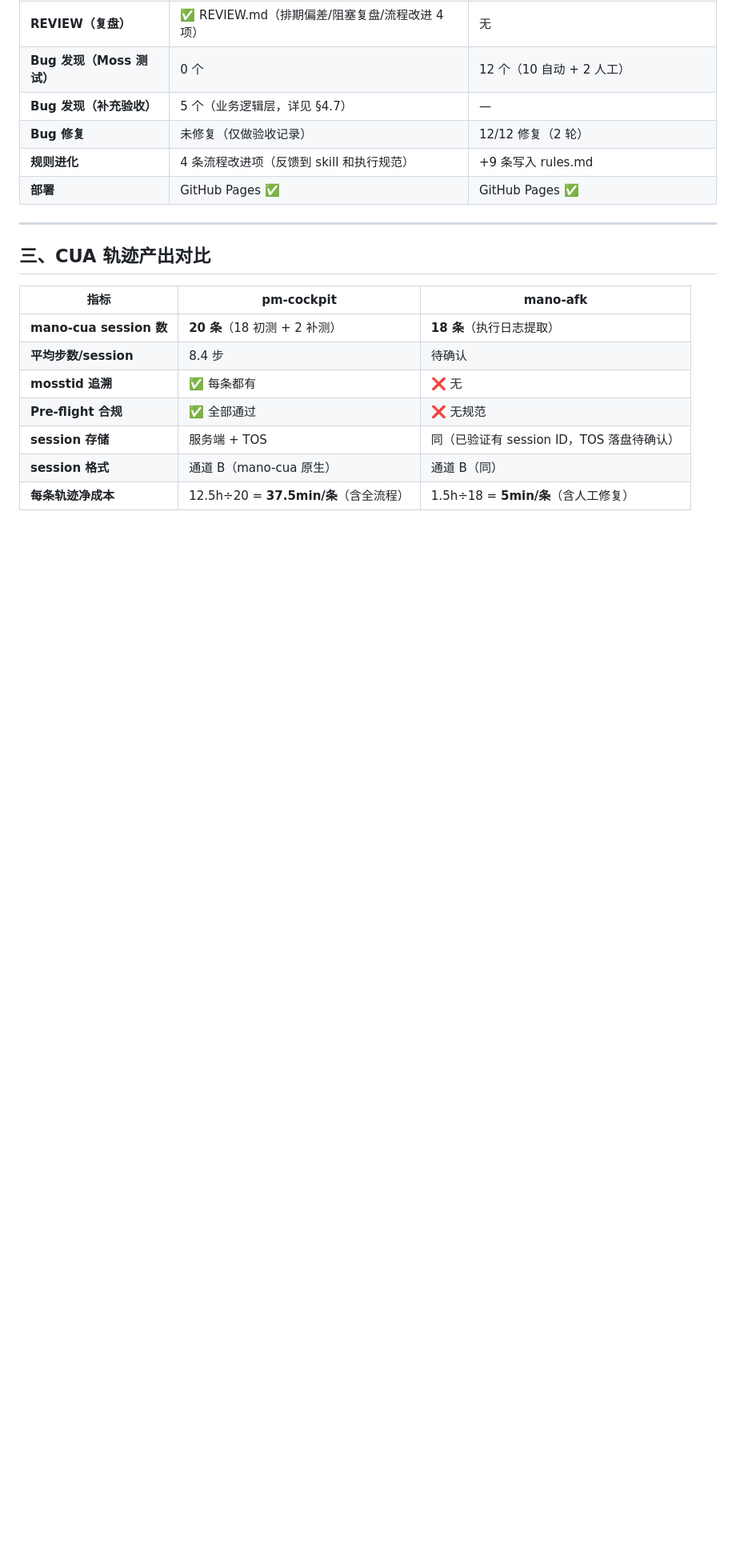
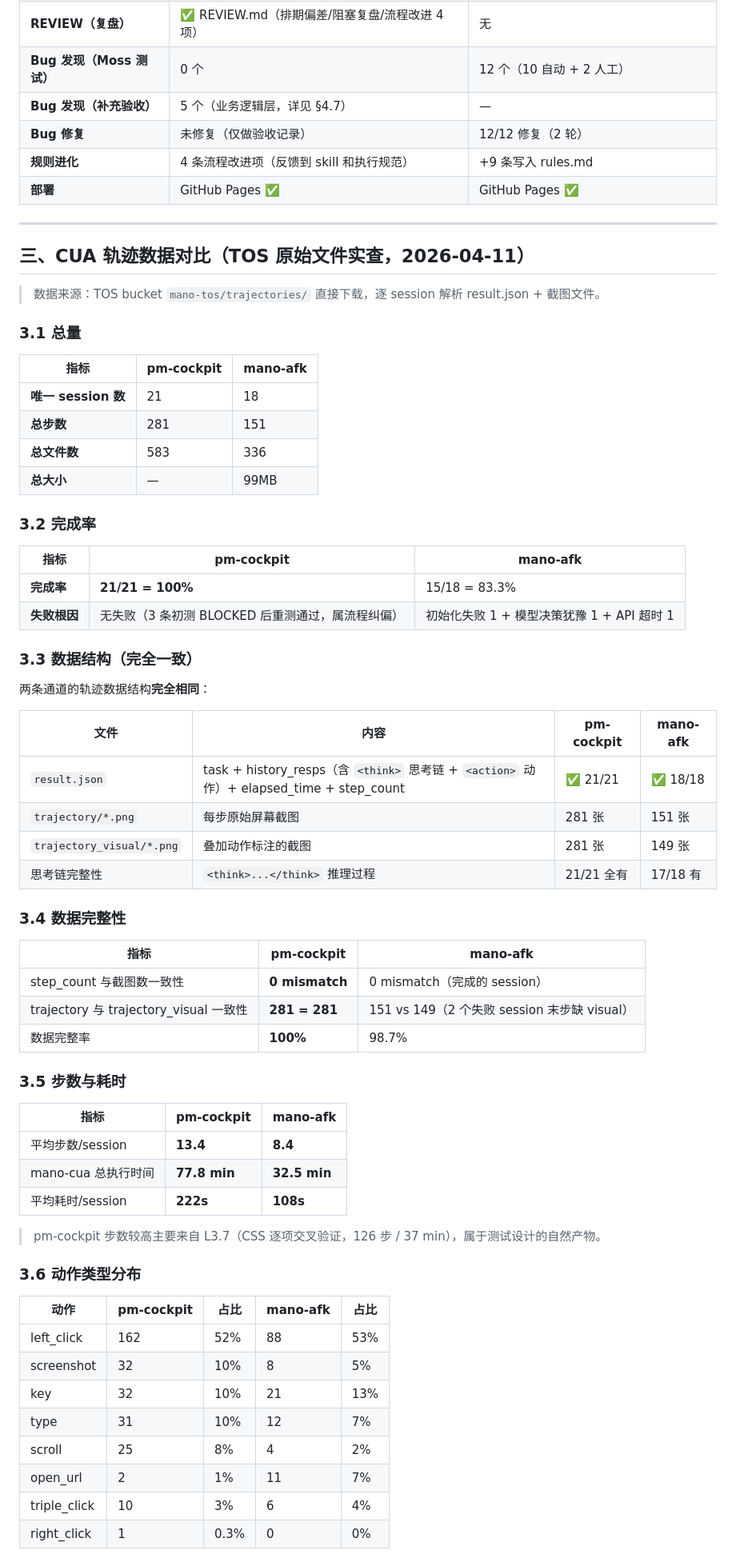
Before and after one commit to labradorsedsota/order-management, a Markdown page: mano-afk-vs-pm-cockpit.md, the part around one of its changes. Shown at 80% size. Drawn GitHub-style; blank space fills up the shorter version.

```diff
--- a/mano-afk-vs-pm-cockpit.md
+++ b/mano-afk-vs-pm-cockpit.md
@@ -77,14 +77,65 @@
 
 ---
 
-## 三、CUA 轨迹产出对比
+## 三、CUA 轨迹数据对比（TOS 原始文件实查，2026-04-11）
+
+> 数据来源：TOS bucket `mano-tos/trajectories/` 直接下载，逐 session 解析 result.json + 截图文件。
+
+### 3.1 总量
 
 | 指标 | pm-cockpit | mano-afk |
 |------|-----------|---------|
-| **mano-cua session 数** | **20 条**（18 初测 + 2 补测） | **18 条**（执行日志提取） |
-| **平均步数/session** | 8.4 步 | 待确认 |
-| **mosstid 追溯** | ✅ 每条都有 | ❌ 无 |
-| **Pre-flight 合规** | ✅ 全部通过 | ❌ 无规范 |
-| **session 存储** | 服务端 + TOS | 同（已验证有 session ID，TOS 落盘待确认） |
-| **session 格式** | 通道 B（mano-cua 原生） | 通道 B（同） |
-| **每条轨迹净成本** | 12.5h÷20 = **37.5min/条**（含全流程） | 1.5h÷18 = **5min/条**（含人工修复） |
+| **唯一 session 数** | 21 | 18 |
+| **总步数** | 281 | 151 |
+| **总文件数** | 583 | 336 |
+| **总大小** | — | 99MB |
+
+### 3.2 完成率
+
+| 指标 | pm-cockpit | mano-afk |
+|------|-----------|---------|
+| **完成率** | **21/21 = 100%** | 15/18 = 83.3% |
+| **失败根因** | 无失败（3 条初测 BLOCKED 后重测通过，属流程纠偏） | 初始化失败 1 + 模型决策犹豫 1 + API 超时 1 |
+
+### 3.3 数据结构（完全一致）
+
+两条通道的轨迹数据结构**完全相同**：
+
+| 文件 | 内容 | pm-cockpit | mano-afk |
+|------|------|-----------|---------|
+| `result.json` | task + history_resps（含 `<think>` 思考链 + `<action>` 动作）+ elapsed_time + step_count | ✅ 21/21 | ✅ 18/18 |
+| `trajectory/*.png` | 每步原始屏幕截图 | 281 张 | 151 张 |
+| `trajectory_visual/*.png` | 叠加动作标注的截图 | 281 张 | 149 张 |
+| 思考链完整性 | `<think>...</think>` 推理过程 | 21/21 全有 | 17/18 有 |
+
+### 3.4 数据完整性
+
+| 指标 | pm-cockpit | mano-afk |
+|------|-----------|---------|
+| step_count 与截图数一致性 | **0 mismatch** | 0 mismatch（完成的 session） |
+| trajectory 与 trajectory_visual 一致性 | **281 = 281** | 151 vs 149（2 个失败 session 末步缺 visual） |
+| 数据完整率 | **100%** | 98.7% |
+
+### 3.5 步数与耗时
+
+| 指标 | pm-cockpit | mano-afk |
+|------|-----------|---------|
+| 平均步数/session | **13.4** | **8.4** |
+| mano-cua 总执行时间 | **77.8 min** | **32.5 min** |
+| 平均耗时/session | **222s** | **108s** |
+
+> pm-cockpit 步数较高主要来自 L3.7（CSS 逐项交叉验证，126 步 / 37 min），属于测试设计的自然产物。
+
+### 3.6 动作类型分布
+
+| 动作 | pm-cockpit | 占比 | mano-afk | 占比 |
+|------|-----------|------|---------|------|
+| left_click | 162 | 52% | 88 | 53% |
+| screenshot | 32 | 10% | 8 | 5% |
+| key | 32 | 10% | 21 | 13% |
+| type | 31 | 10% | 12 | 7% |
+| scroll | 25 | 8% | 4 | 2% |
+| open_url | 2 | 1% | 11 | 7% |
+| triple_click | 10 | 3% | 6 | 4% |
+| right_click | 1 | 0.3% | 0 | 0% |
+
```
Also changed, not shown: other parts of mano-afk-vs-pm-cockpit.md (+54 -96 lines).
